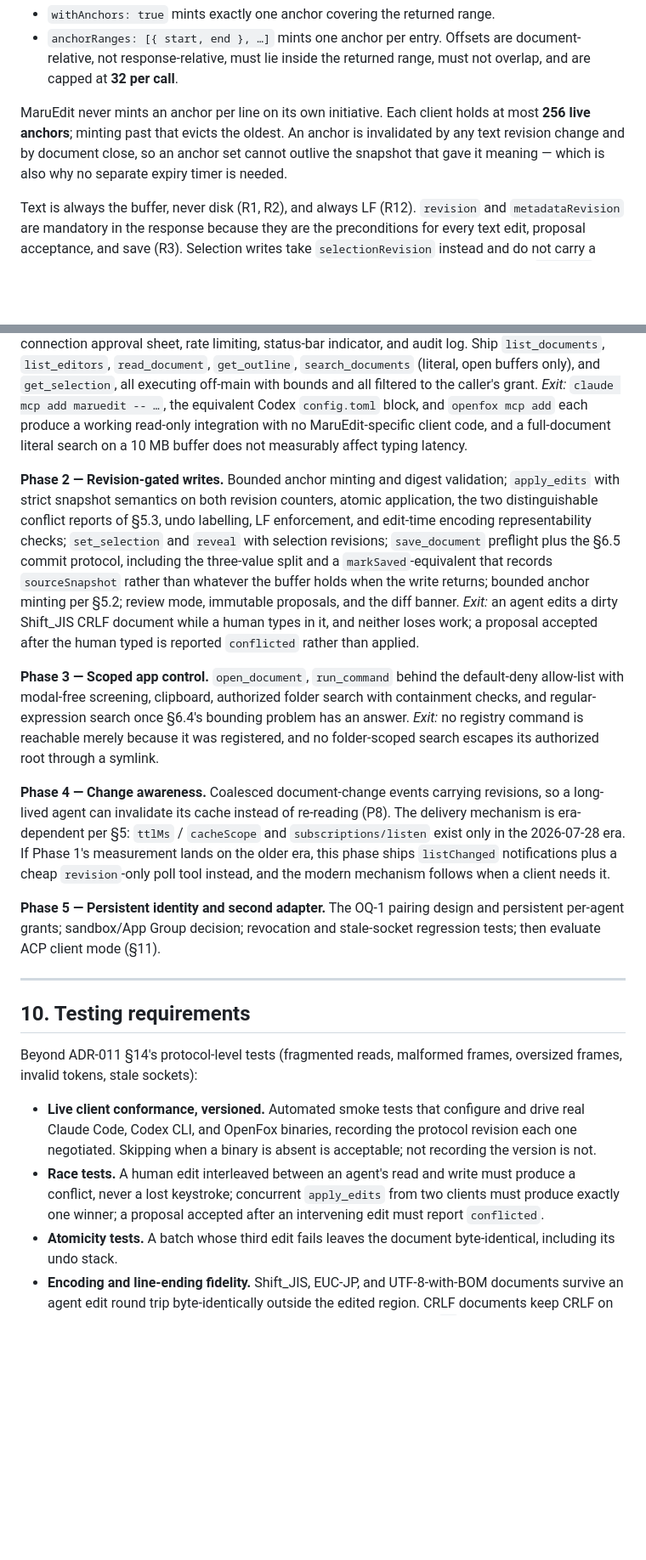
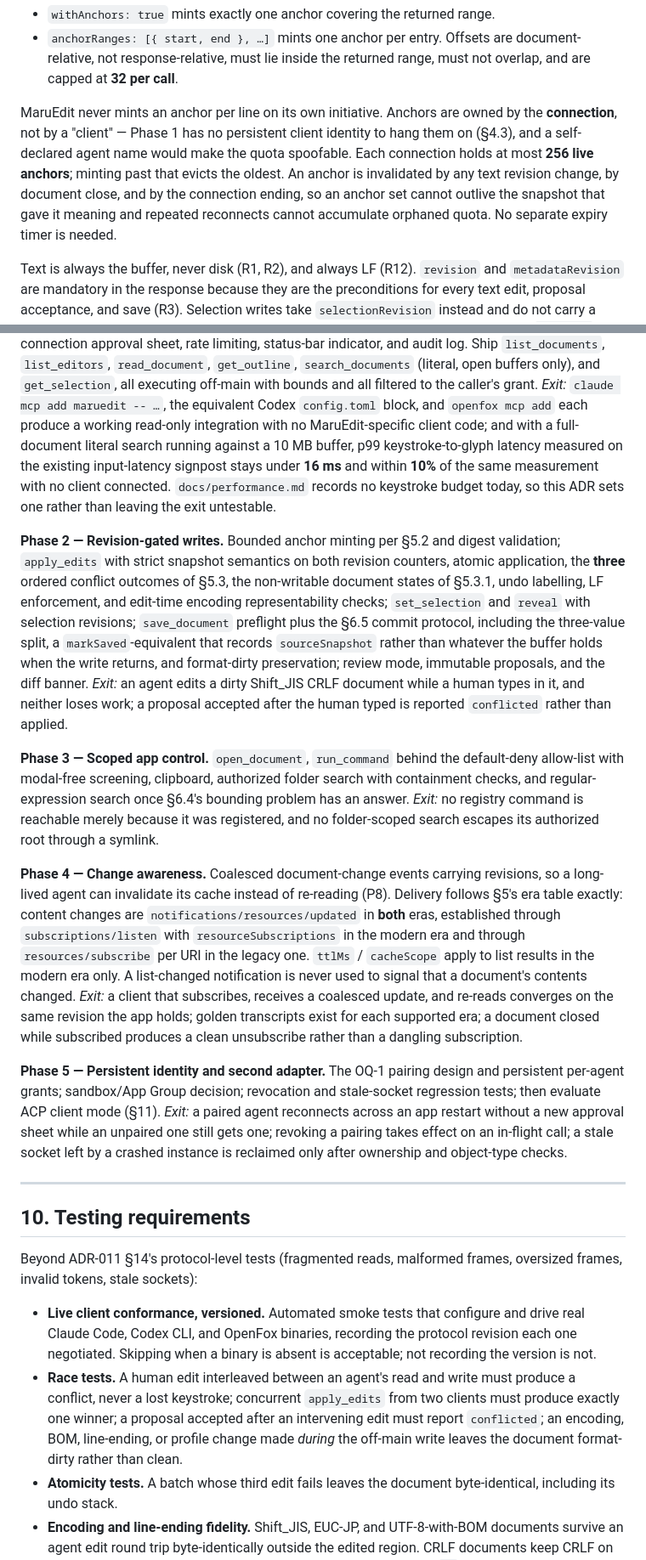
Before and after one commit to tosnetwork/maruedit, a Markdown page: docs/adr-012-ai-agent-automation.md, 2 parts joined by grey strips. Shown at 85% size. Rendered like a GitHub page; blank space fills up the shorter version.

```diff
--- a/docs/adr-012-ai-agent-automation.md
+++ b/docs/adr-012-ai-agent-automation.md
@@ -495,11 +513,14 @@ From Phase 2 the two request fields are **mutually exclusive**:
   document-relative, not response-relative, must lie inside the returned range,
   must not overlap, and are capped at **32 per call**.
 
-MaruEdit never mints an anchor per line on its own initiative. Each client holds
-at most **256 live anchors**; minting past that evicts the oldest. An anchor is
-invalidated by any text revision change and by document close, so an anchor set
-cannot outlive the snapshot that gave it meaning — which is also why no separate
-expiry timer is needed.
+MaruEdit never mints an anchor per line on its own initiative. Anchors are owned
+by the **connection**, not by a "client" — Phase 1 has no persistent client
+identity to hang them on (§4.3), and a self-declared agent name would make the
+quota spoofable. Each connection holds at most **256 live anchors**; minting
+past that evicts the oldest. An anchor is invalidated by any text revision
+change, by document close, and by the connection ending, so an anchor set cannot
+outlive the snapshot that gave it meaning and repeated reconnects cannot
+accumulate orphaned quota. No separate expiry timer is needed.
 
 Text is always the buffer, never disk (R1, R2), and always LF (R12). `revision`
 and `metadataRevision` are mandatory in the response because they are the
@@ -978,18 +1028,22 @@ audit log. Ship `list_documents`, `list_editors`, `read_document`, `get_outline`
 executing off-main with bounds and all filtered to the caller's grant.
 *Exit:* `claude mcp add maruedit -- …`, the equivalent Codex `config.toml` block,
 and `openfox mcp add` each produce a working read-only integration with no
-MaruEdit-specific client code, and a full-document literal search on a 10 MB
-buffer does not measurably affect typing latency.
+MaruEdit-specific client code; and with a full-document literal search running
+against a 10 MB buffer, p99 keystroke-to-glyph latency measured on the existing
+input-latency signpost stays under **16 ms** and within **10%** of the same
+measurement with no client connected. `docs/performance.md` records no keystroke
+budget today, so this ADR sets one rather than leaving the exit untestable.
 
 **Phase 2 — Revision-gated writes.**
-Bounded anchor minting and digest validation; `apply_edits` with strict snapshot
-semantics on both revision counters, atomic application, the two distinguishable
-conflict reports of §5.3, undo labelling, LF enforcement, and edit-time encoding
-representability checks; `set_selection` and `reveal` with selection revisions;
-`save_document` preflight plus the §6.5 commit protocol, including the
-three-value split and a `markSaved`-equivalent that records `sourceSnapshot`
-rather than whatever the buffer holds when the write returns; bounded anchor
-minting per §5.2; review mode, immutable proposals, and the diff banner.
+Bounded anchor minting per §5.2 and digest validation; `apply_edits` with strict
+snapshot semantics on both revision counters, atomic application, the **three**
+ordered conflict outcomes of §5.3, the non-writable document states of §5.3.1,
+undo labelling, LF enforcement, and edit-time encoding representability checks;
+`set_selection` and `reveal` with selection revisions; `save_document` preflight
+plus the §6.5 commit protocol, including the three-value split, a
+`markSaved`-equivalent that records `sourceSnapshot` rather than whatever the
+buffer holds when the write returns, and format-dirty preservation; review mode,
+immutable proposals, and the diff banner.
 *Exit:* an agent edits a dirty Shift_JIS CRLF document while a human types in
 it, and neither loses work; a proposal accepted after the human typed is
 reported `conflicted` rather than applied.
@@ -1003,16 +1057,26 @@ no folder-scoped search escapes its authorized root through a symlink.
 
 **Phase 4 — Change awareness.**
 Coalesced document-change events carrying revisions, so a long-lived agent can
-invalidate its cache instead of re-reading (P8). The delivery mechanism is
-era-dependent per §5: `ttlMs` / `cacheScope` and `subscriptions/listen` exist
-only in the 2026-07-28 era. If Phase 1's measurement lands on the older era,
-this phase ships `listChanged` notifications plus a cheap `revision`-only poll
-tool instead, and the modern mechanism follows when a client needs it.
+invalidate its cache instead of re-reading (P8). Delivery follows §5's era table
+exactly: content changes are `notifications/resources/updated` in **both** eras,
+established through `subscriptions/listen` with `resourceSubscriptions` in the
+modern era and through `resources/subscribe` per URI in the legacy one.
+`ttlMs` / `cacheScope` apply to list results in the modern era only. A
+list-changed notification is never used to signal that a document's contents
+changed.
+*Exit:* a client that subscribes, receives a coalesced update, and re-reads
+converges on the same revision the app holds; golden transcripts exist for each
+supported era; a document closed while subscribed produces a clean unsubscribe
+rather than a dangling subscription.
 
 **Phase 5 — Persistent identity and second adapter.**
 The OQ-1 pairing design and persistent per-agent grants; sandbox/App Group
 decision; revocation and stale-socket regression tests; then evaluate ACP client
 mode (§11).
+*Exit:* a paired agent reconnects across an app restart without a new approval
+sheet while an unpaired one still gets one; revoking a pairing takes effect on
+an in-flight call; a stale socket left by a crashed instance is reclaimed only
+after ownership and object-type checks.
 
 ---
 
@@ -1028,7 +1092,9 @@ oversized frames, invalid tokens, stale sockets):
 - **Race tests.** A human edit interleaved between an agent's read and write
   must produce a conflict, never a lost keystroke; concurrent `apply_edits` from
   two clients must produce exactly one winner; a proposal accepted after an
-  intervening edit must report `conflicted`.
+  intervening edit must report `conflicted`; an encoding, BOM, line-ending, or
+  profile change made *during* the off-main write leaves the document
+  format-dirty rather than clean.
 - **Atomicity tests.** A batch whose third edit fails leaves the document
   byte-identical, including its undo stack.
 - **Encoding and line-ending fidelity.** Shift_JIS, EUC-JP, and UTF-8-with-BOM
```
Also changed, not shown: other parts of docs/adr-012-ai-agent-automation.md (+58 -11 lines).
